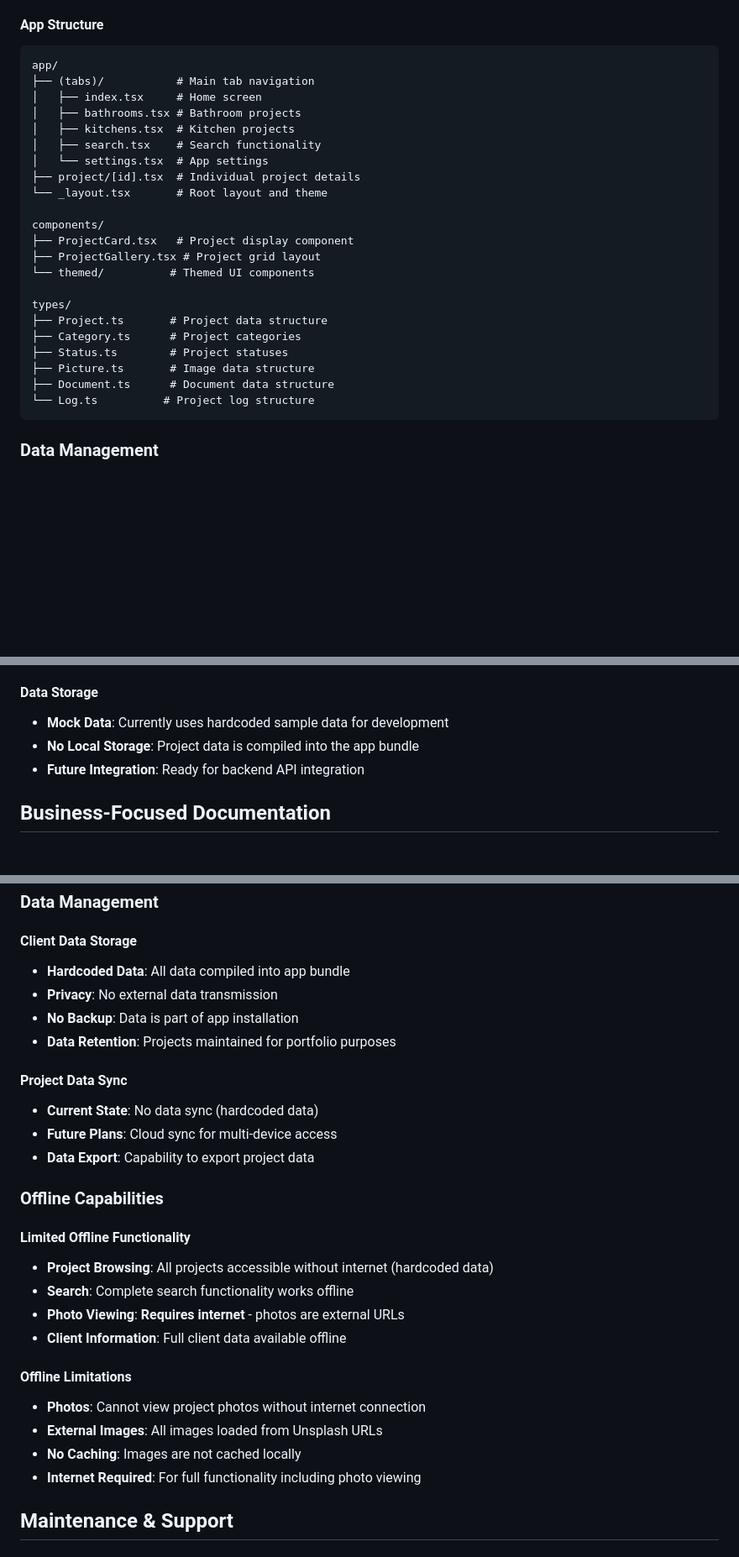
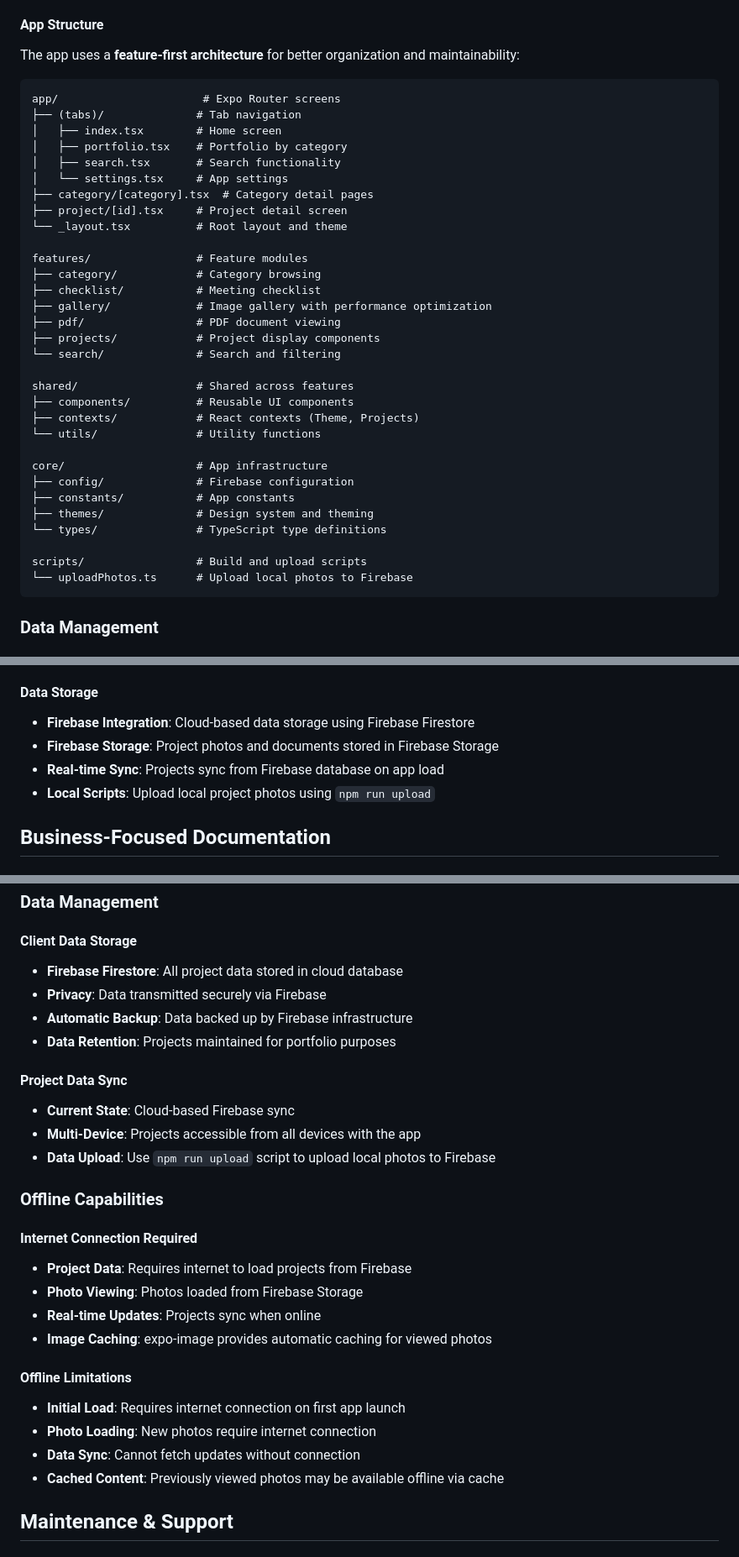
Before and after one commit to eharel/ace-remodeling-app, a Markdown page: README.md, 3 parts joined by grey strips. Shown: that part at 84% size. Rendered like a GitHub page; blank space fills up the shorter version.

Commit message:
docs: update README for new architecture and Firebase
- Update app structure to reflect feature-first architecture
- Update navigation to show Portfolio tab instead of separate category tabs
- Update data storage section to reflect Firebase integration
- Remove references to mock/hardcoded data
- Add information about Firebase Firestore and Storage
- Update offline capabilities section for Firebase
- Add meeting checklist feature to workflows
- Update performance optimization details
- Clarify photo upload process with npm run upload script

````diff
--- a/README.md
+++ b/README.md
@@ -113,29 +114,40 @@ The **ACE Remodeling App** is a custom business application designed specificall
 
 #### **App Structure**
 
+The app uses a **feature-first architecture** for better organization and maintainability:
+
 ```
-app/
-├── (tabs)/           # Main tab navigation
-│   ├── index.tsx     # Home screen
-│   ├── bathrooms.tsx # Bathroom projects
-│   ├── kitchens.tsx  # Kitchen projects
-│   ├── search.tsx    # Search functionality
-│   └── settings.tsx  # App settings
-├── project/[id].tsx  # Individual project details
-└── _layout.tsx       # Root layout and theme
+app/                      # Expo Router screens
+├── (tabs)/              # Tab navigation
+│   ├── index.tsx        # Home screen
+│   ├── portfolio.tsx    # Portfolio by category
+│   ├── search.tsx       # Search functionality
+│   └── settings.tsx     # App settings
+├── category/[category].tsx  # Category detail pages
+├── project/[id].tsx     # Project detail screen
+└── _layout.tsx          # Root layout and theme
 
-components/
-├── ProjectCard.tsx   # Project display component
-├── ProjectGallery.tsx # Project grid layout
-└── themed/          # Themed UI components
+features/                # Feature modules
+├── category/            # Category browsing
+├── checklist/           # Meeting checklist
+├── gallery/             # Image gallery with performance optimization
+├── pdf/                 # PDF document viewing
+├── projects/            # Project display components
+└── search/              # Search and filtering
 
-types/
-├── Project.ts       # Project data structure
-├── Category.ts      # Project categories
-├── Status.ts        # Project statuses
-├── Picture.ts       # Image data structure
-├── Document.ts      # Document data structure
-└── Log.ts          # Project log structure
+shared/                  # Shared across features
+├── components/          # Reusable UI components
+├── contexts/            # React contexts (Theme, Projects)
+└── utils/               # Utility functions
+
+core/                    # App infrastructure
+├── config/              # Firebase configuration
+├── constants/           # App constants
+├── themes/              # Design system and theming
+└── types/               # TypeScript type definitions
+
+scripts/                 # Build and upload scripts
+└── uploadPhotos.ts      # Upload local photos to Firebase
 ```
 
 ### Data Management
@@ -152,9 +164,10 @@ Each project contains:
 
 #### **Data Storage**
 
-- **Mock Data**: Currently uses hardcoded sample data for development
-- **No Local Storage**: Project data is compiled into the app bundle
-- **Future Integration**: Ready for backend API integration
+- **Firebase Integration**: Cloud-based data storage using Firebase Firestore
+- **Firebase Storage**: Project photos and documents stored in Firebase Storage
+- **Real-time Sync**: Projects sync from Firebase database on app load
+- **Local Scripts**: Upload local project photos using `npm run upload`
 
 ## Business-Focused Documentation
 
@@ -192,32 +205,32 @@ Each project contains:
 
 #### **Client Data Storage**
 
-- **Hardcoded Data**: All data compiled into app bundle
-- **Privacy**: No external data transmission
-- **No Backup**: Data is part of app installation
+- **Firebase Firestore**: All project data stored in cloud database
+- **Privacy**: Data transmitted securely via Firebase
+- **Automatic Backup**: Data backed up by Firebase infrastructure
 - **Data Retention**: Projects maintained for portfolio purposes
 
 #### **Project Data Sync**
 
-- **Current State**: No data sync (hardcoded data)
-- **Future Plans**: Cloud sync for multi-device access
-- **Data Export**: Capability to export project data
+- **Current State**: Cloud-based Firebase sync
+- **Multi-Device**: Projects accessible from all devices with the app
+- **Data Upload**: Use `npm run upload` script to upload local photos to Firebase
 
 ### Offline Capabilities
 
-#### **Limited Offline Functionality**
+#### **Internet Connection Required**
 
-- **Project Browsing**: All projects accessible without internet (hardcoded data)
-- **Search**: Complete search functionality works offline
-- **Photo Viewing**: **Requires internet** - photos are external URLs
-- **Client Information**: Full client data available offline
+- **Project Data**: Requires internet to load projects from Firebase
+- **Photo Viewing**: Photos loaded from Firebase Storage
+- **Real-time Updates**: Projects sync when online
+- **Image Caching**: expo-image provides automatic caching for viewed photos
 
 #### **Offline Limitations**
 
-- **Photos**: Cannot view project photos without internet connection
-- **External Images**: All images loaded from Unsplash URLs
-- **No Caching**: Images are not cached locally
-- **Internet Required**: For full functionality including photo viewing
+- **Initial Load**: Requires internet connection on first app launch
+- **Photo Loading**: New photos require internet connection
+- **Data Sync**: Cannot fetch updates without connection
+- **Cached Content**: Previously viewed photos may be available offline via cache
 
 ## Maintenance & Support
 
````
Also changed, not shown: other parts of README.md (+14 -11 lines).
